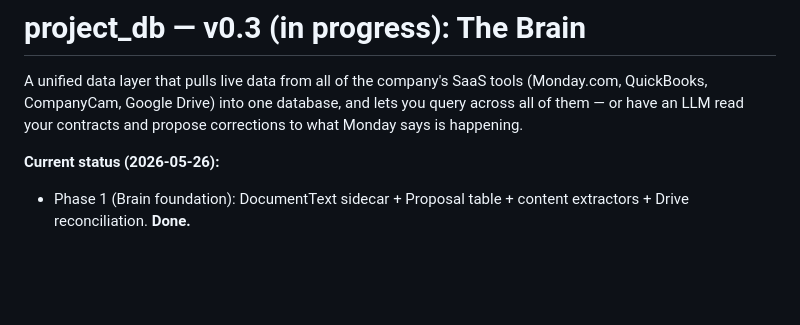
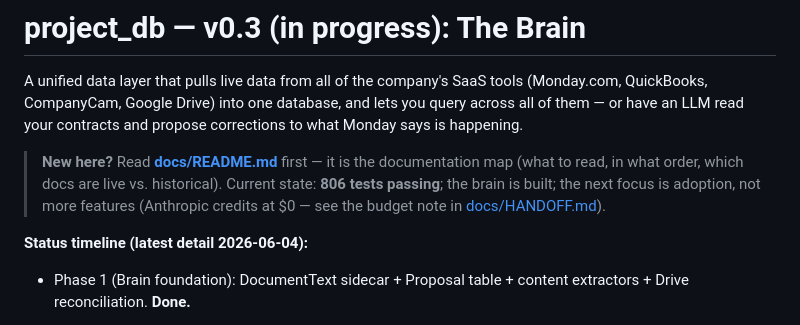
Before and after one commit to Spathi24/ALTAtestNoti1, a Markdown page: project-db/README.md, the part around the change. GitHub-like rendering; blank space fills up the shorter version.

```diff
--- a/project-db/README.md
+++ b/project-db/README.md
@@ -5,7 +5,13 @@ A unified data layer that pulls live data from all of the company's SaaS tools
 you query across all of them — or have an LLM read your contracts and propose
 corrections to what Monday says is happening.
 
-**Current status (2026-05-26):**
+> **New here?** Read **[docs/README.md](docs/README.md)** first — it is the
+> documentation map (what to read, in what order, which docs are live vs.
+> historical). Current state: **806 tests passing**; the brain is built; the
+> next focus is adoption, not more features (Anthropic credits at $0 — see
+> the budget note in [docs/HANDOFF.md](docs/HANDOFF.md)).
+
+**Status timeline (latest detail 2026-06-04):**
 - Phase 1 (Brain foundation): DocumentText sidecar + Proposal table +
   content extractors + Drive reconciliation. **Done.**
 - Phase 2 (Tier-1 deterministic reports): 5 canned reports wired into
```
Also changed, not shown: project-db/docs/ALTA_refocus_plan.md (added, +516 -0 lines), project-db/docs/README.md (added, +84 -0 lines).
